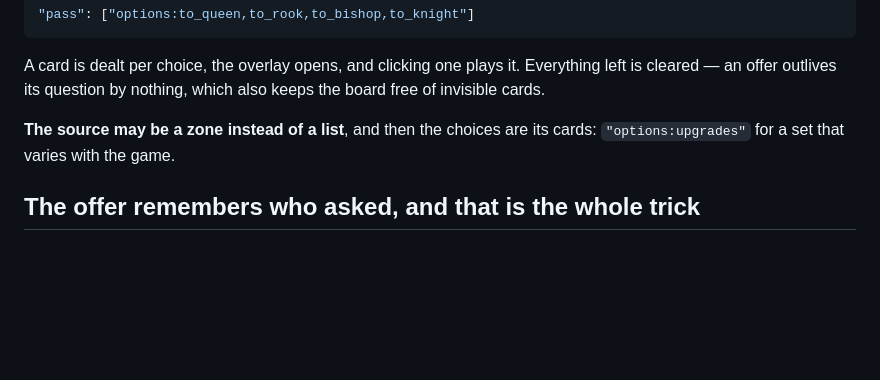
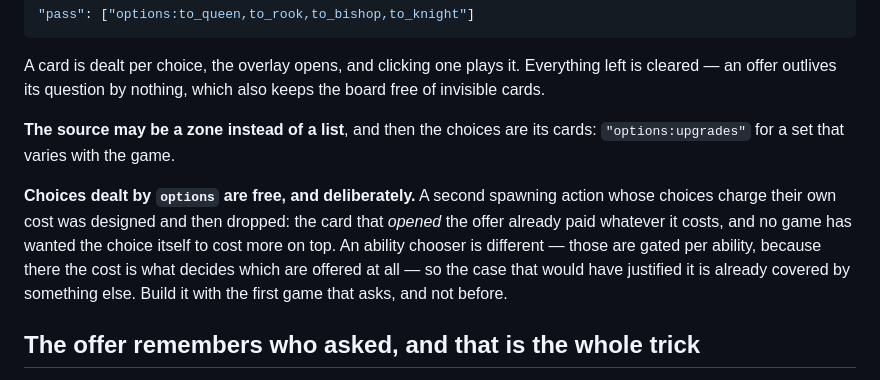
Before and after one commit to Kdansky/ravel, a Markdown page: ideas/DONE.md, the part around the change. GitHub-like rendering; blank space fills up the shorter version.

Commit message:
Costed options: designed, and not built
A second spawning action whose choices charge their own cost. Dropped on
purpose, and written down so it is not re-derived: the card that opened an offer
has already paid whatever it costs, and nothing has wanted the choice to cost
more on top. The case that would have justified it — a choice whose price
decides whether it is offered at all — is the ability chooser, and that is
already gated per ability.

Features nobody needs cost more than they look like they do, which is this
repo's standing rule and the reason attach_to_target has sat unused and
documented for a year.

Co-Authored-By: Claude Opus 5 (1M context) <noreply@anthropic.com>
Claude-Session: https://claude.ai/code/session_01HCtqBfu5PQBar5XiUzZcoN

```diff
--- a/ideas/DONE.md
+++ b/ideas/DONE.md
@@ -840,6 +840,14 @@ also keeps the board free of invisible cards.
 **The source may be a zone instead of a list**, and then the choices are its
 cards: `"options:upgrades"` for a set that varies with the game.
 
+**Choices dealt by `options` are free, and deliberately.** A second spawning
+action whose choices charge their own cost was designed and then dropped: the
+card that *opened* the offer already paid whatever it costs, and no game has
+wanted the choice itself to cost more on top. An ability chooser is different —
+those are gated per ability, because there the cost is what decides which are
+offered at all — so the case that would have justified it is already covered by
+something else. Build it with the first game that asks, and not before.
+
 ## The offer remembers who asked, and that is the whole trick
 
 The first promotion had the pawn set a `promotion` stat, declared a computed tag
```
